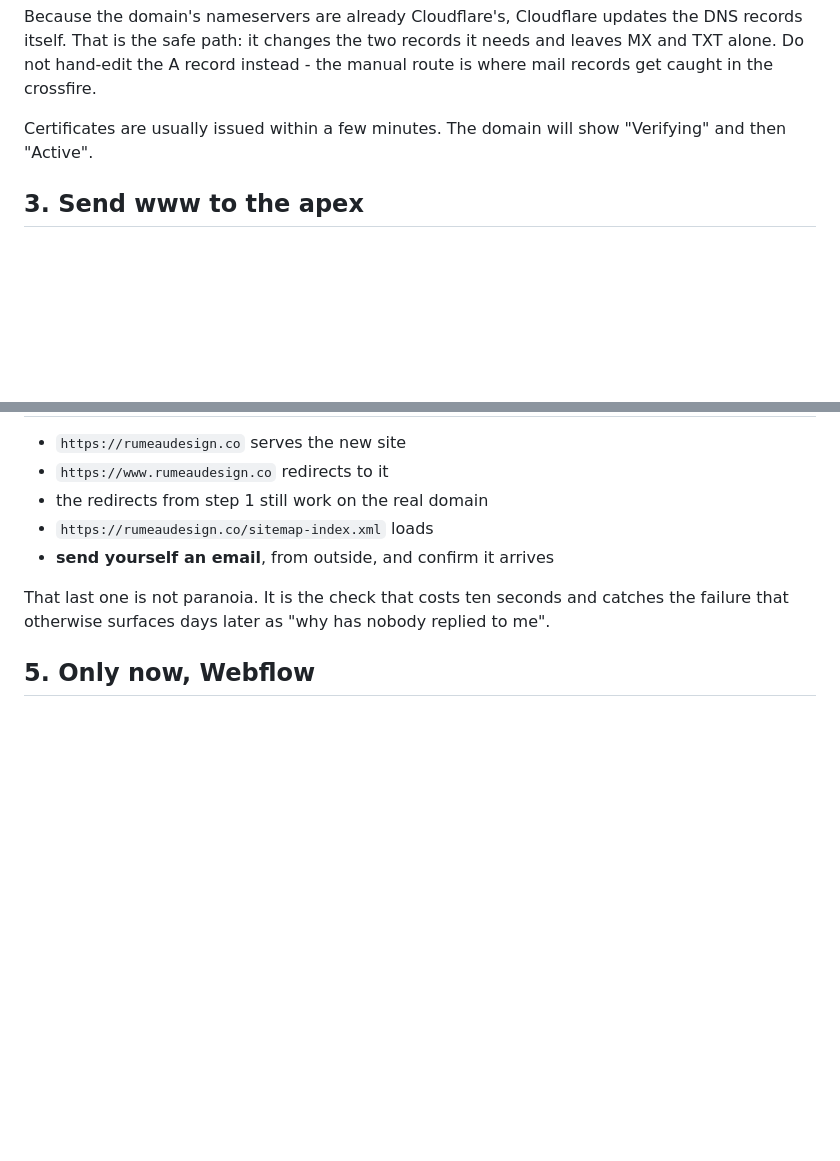
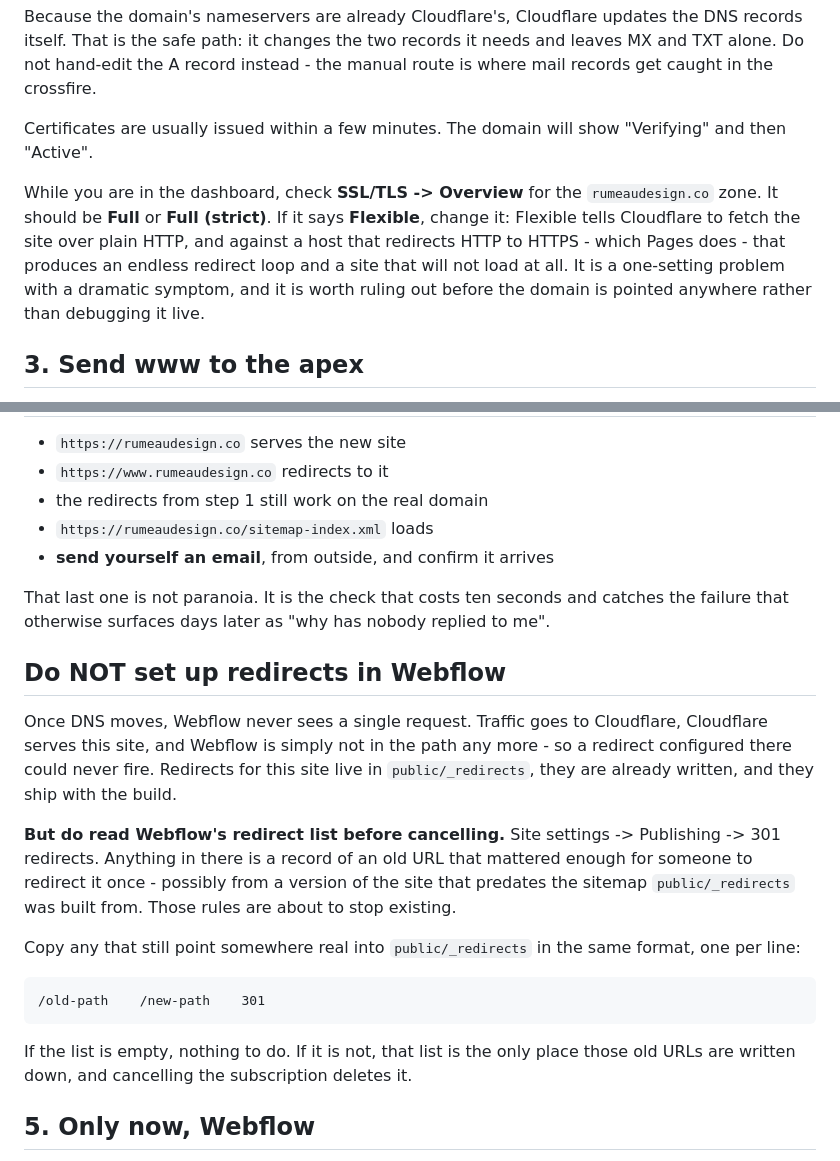
Before and after one commit to tegix62/rdc, a Markdown page: docs/launch.md, 2 parts joined by grey strips. Rendered like a GitHub page; blank space fills up the shorter version.

````diff
--- a/docs/launch.md
+++ b/docs/launch.md
@@ -60,6 +114,14 @@ manual route is where mail records get caught in the crossfire.
 Certificates are usually issued within a few minutes. The domain will show
 "Verifying" and then "Active".
 
+While you are in the dashboard, check **SSL/TLS -> Overview** for the
+`rumeaudesign.co` zone. It should be **Full** or **Full (strict)**. If it says
+**Flexible**, change it: Flexible tells Cloudflare to fetch the site over plain
+HTTP, and against a host that redirects HTTP to HTTPS - which Pages does - that
+produces an endless redirect loop and a site that will not load at all. It is a
+one-setting problem with a dramatic symptom, and it is worth ruling out before
+the domain is pointed anywhere rather than debugging it live.
+
 ## 3. Send www to the apex
 
 Both hostnames now serve the same site, which means every page exists at two
@@ -88,6 +150,30 @@ it has no way to tell the two hostnames apart.
 That last one is not paranoia. It is the check that costs ten seconds and
 catches the failure that otherwise surfaces days later as "why has nobody
 replied to me".
+
+## Do NOT set up redirects in Webflow
+
+Once DNS moves, Webflow never sees a single request. Traffic goes to
+Cloudflare, Cloudflare serves this site, and Webflow is simply not in the path
+any more - so a redirect configured there could never fire. Redirects for this
+site live in `public/_redirects`, they are already written, and they ship with
+the build.
+
+**But do read Webflow's redirect list before cancelling.** Site settings ->
+Publishing -> 301 redirects. Anything in there is a record of an old URL that
+mattered enough for someone to redirect it once - possibly from a version of
+the site that predates the sitemap `public/_redirects` was built from. Those
+rules are about to stop existing.
+
+Copy any that still point somewhere real into `public/_redirects` in the same
+format, one per line:
+
+```
+/old-path    /new-path    301
+```
+
+If the list is empty, nothing to do. If it is not, that list is the only place
+those old URLs are written down, and cancelling the subscription deletes it.
 
 ## 5. Only now, Webflow
 
````
Also changed, not shown: other parts of docs/launch.md (+54 -0 lines).
